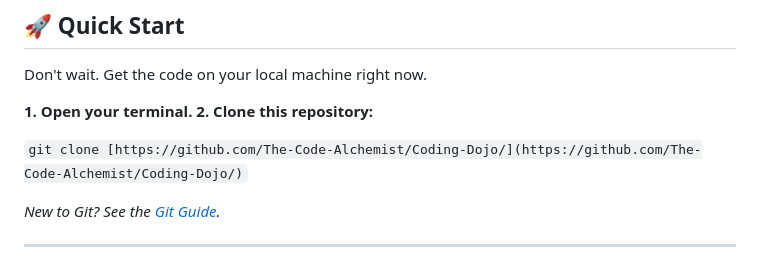
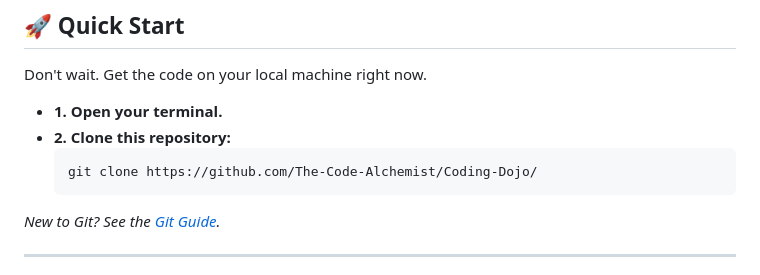
Before and after one commit to The-Code-Alchemist/Coding-Dojo, a Markdown page: README.md, the part around the change. Rendered like a GitHub page.

Commit message:
README.md indentation

````diff
--- a/README.md
+++ b/README.md
@@ -23,10 +23,11 @@
 ## 🚀 Quick Start
 Don't wait. Get the code on your local machine right now.
 
-**1. Open your terminal.**
-**2. Clone this repository:**
-
-`git clone [https://github.com/The-Code-Alchemist/Coding-Dojo/](https://github.com/The-Code-Alchemist/Coding-Dojo/)`
+*   **1. Open your terminal.**
+*   **2. Clone this repository:**
+    ```bash
+    git clone https://github.com/The-Code-Alchemist/Coding-Dojo/
+    ```
 
 *New to Git? See the [Git Guide](Guides%20on%20How-to/Git%20SCM.md).*
 
````
